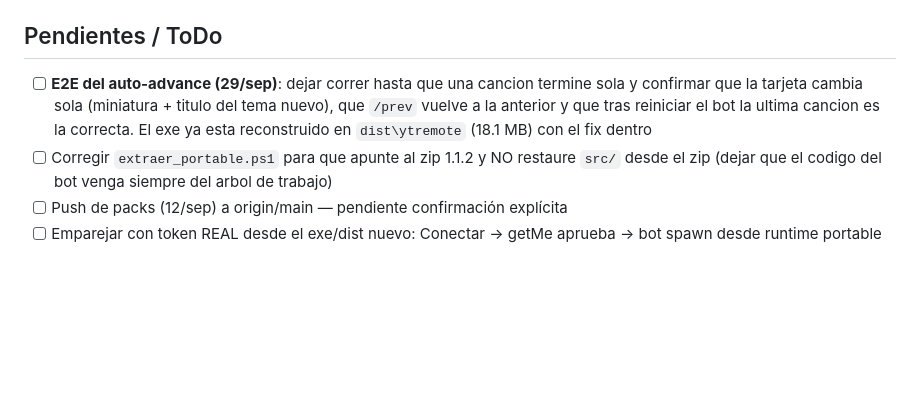
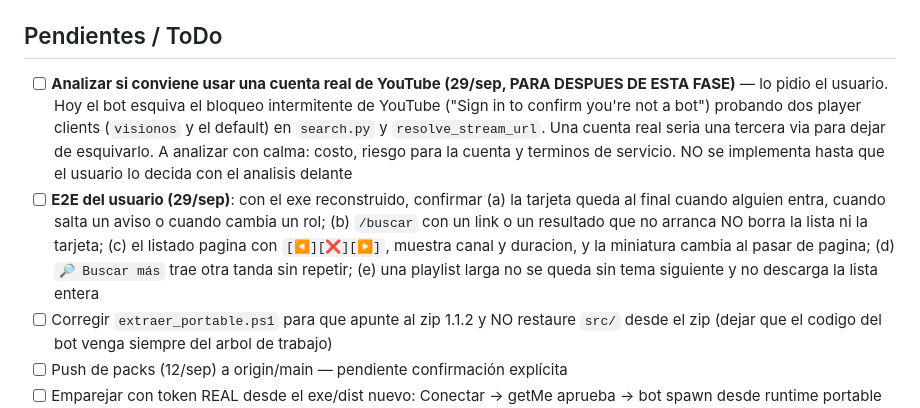
Before and after one commit to drfoxsoscomputer/yt-remote, a Markdown page: ESTADO.md, the part around one of its changes. Rendered like a GitHub page; blank space fills up the shorter version.

Commit message:
docs: registro de la verificacion de la Fase 1 (exe reconstruido, suite 137/137)
Sin codigo: solo deja por escrito como se verifico el exe y por que la
rutina post-build se aplico en el orden correcto.

- python build.py -> dist\ytremote\ytremote.exe 18.1 MB, sin zip y sin tocar
  la version (sigue 1.1.2).
- Rutina post-build: snapshot de data/ -> build -> extraer_portable.ps1 (2.243
  archivos) -> COPIAR los 11 modulos de src/ desde el arbol -> restaurar data/.
  El paso de copiar src/ quedo demostrado otra vez de forma empirica: tras
  extraer, dist\ytremote\src\bot.py tenia MD5 5EE341AB... (el codigo viejo del
  zip 1.1.1) contra el 04396BD7... del arbol. Sin ese paso el exe lleva codigo
  viejo y la verificacion posterior es una mentira.
- Verificado: exe 18.1 MB, runtime/python/python.exe presente, config.json
  presente, data/ con los 5 archivos y MD5 identicos al snapshot, 0 procesos
  residuales, test_build_sync en verde y los simbolos del fix presentes DENTRO
  del exe.
- Suite completa 137/137 en verde.
- Se anota como pendiente el analisis de la cuenta real de YouTube, a hacer
  despues de esta fase.

```diff
--- a/ESTADO.md
+++ b/ESTADO.md
@@ -109,7 +111,8 @@ Pipeline de release v1.0.0 EN MARCHA: `release_zip.py` extrae la lógica del ZIP
 **✅ RELEASE v1.0.0 PUBLICADO** (11/sep/2026): `yt-remote-1.0.0-portable.zip` = 92.0 MB (3.461 entradas; los viejos 0.5.0 pesaban hasta 132 MB con pip/pytest adentro). Build `python build.py --zip` (commit `9182276`, push `6b67efc..9182276`). Release: https://github.com/drfoxsoscomputer/yt-remote/releases/tag/v1.0.0
 
 ## Pendientes / ToDo
-- [ ] **E2E del auto-advance (29/sep)**: dejar correr hasta que una cancion termine sola y confirmar que la tarjeta cambia sola (miniatura + titulo del tema nuevo), que `/prev` vuelve a la anterior y que tras reiniciar el bot la ultima cancion es la correcta. El exe ya esta reconstruido en `dist\ytremote` (18.1 MB) con el fix dentro
+- [ ] **Analizar si conviene usar una cuenta real de YouTube (29/sep, PARA DESPUES DE ESTA FASE)** — lo pidio el usuario. Hoy el bot esquiva el bloqueo intermitente de YouTube ("Sign in to confirm you're not a bot") probando dos player clients (`visionos` y el default) en `search.py` y `resolve_stream_url`. Una cuenta real seria una tercera via para dejar de esquivarlo. A analizar con calma: costo, riesgo para la cuenta y terminos de servicio. NO se implementa hasta que el usuario lo decida con el analisis delante
+- [ ] **E2E del usuario (29/sep)**: con el exe reconstruido, confirmar (a) la tarjeta queda al final cuando alguien entra, cuando salta un aviso o cuando cambia un rol; (b) `/buscar` con un link o un resultado que no arranca NO borra la lista ni la tarjeta; (c) el listado pagina con `[◀][❌][▶]`, muestra canal y duracion, y la miniatura cambia al pasar de pagina; (d) `🔎 Buscar más` trae otra tanda sin repetir; (e) una playlist larga no se queda sin tema siguiente y no descarga la lista entera
 - [ ] Corregir `extraer_portable.ps1` para que apunte al zip 1.1.2 y NO restaure `src/` desde el zip (dejar que el codigo del bot venga siempre del arbol de trabajo)
 - [ ] Push de packs (12/sep) a origin/main — pendiente confirmación explícita
 - [ ] Emparejar con token REAL desde el exe/dist nuevo: Conectar → getMe aprueba → bot spawn desde runtime portable → `data/bot.log` sin errores → responder en Telegram + tray
```
Also changed, not shown: other parts of ESTADO.md (+2 -0 lines).
